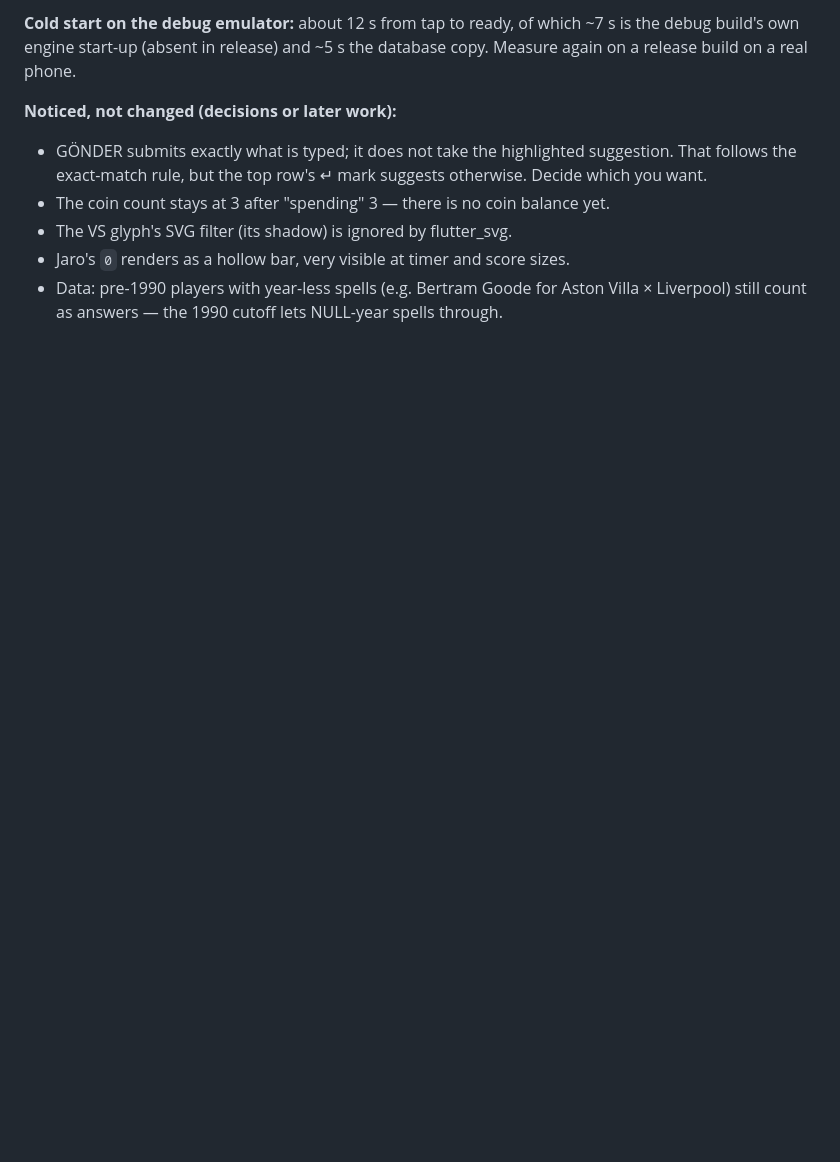
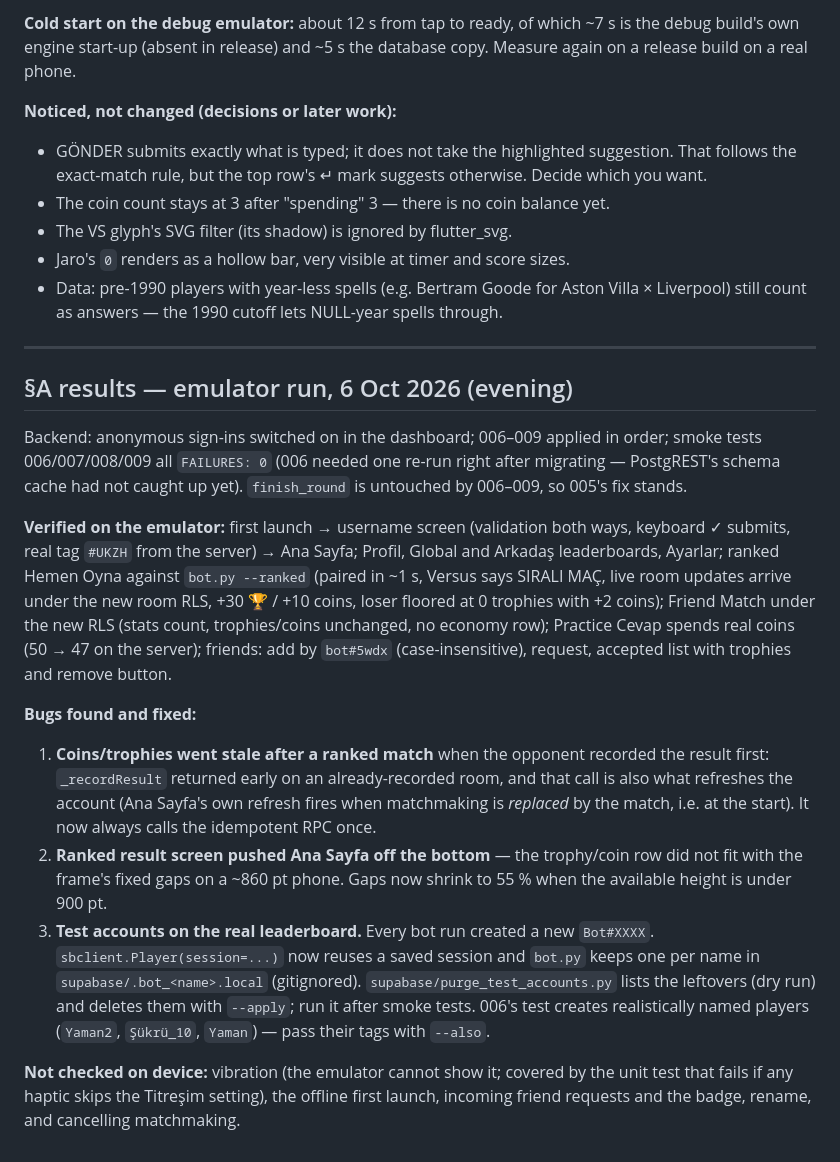
Before and after one commit to ymntrn/321football, a Markdown page: docs/TESTING.md, the part around the change. GitHub-like rendering; blank space fills up the shorter version.

Commit message:
Docs: record the front door and ranked emulator results
Co-Authored-By: Claude Opus 5.5 <noreply@anthropic.com>

Claude-Session: https://claude.ai/code/session_01MgeNbpQkKrxNRKyZPEwEAf

```diff
--- a/docs/TESTING.md
+++ b/docs/TESTING.md
@@ -475,3 +475,46 @@ the database copy. Measure again on a release build on a real phone.
 - Data: pre-1990 players with year-less spells (e.g. Bertram Goode for Aston
   Villa × Liverpool) still count as answers — the 1990 cutoff lets NULL-year
   spells through.
+
+
+---
+
+## §A results — emulator run, 6 Oct 2026 (evening)
+
+Backend: anonymous sign-ins switched on in the dashboard; 006–009 applied in
+order; smoke tests 006/007/008/009 all `FAILURES: 0` (006 needed one re-run
+right after migrating — PostgREST's schema cache had not caught up yet).
+`finish_round` is untouched by 006–009, so 005's fix stands.
+
+**Verified on the emulator:** first launch → username screen (validation
+both ways, keyboard ✓ submits, real tag `#UKZH` from the server) → Ana Sayfa;
+Profil, Global and Arkadaş leaderboards, Ayarlar; ranked Hemen Oyna against
+`bot.py --ranked` (paired in ~1 s, Versus says SIRALI MAÇ, live room updates
+arrive under the new room RLS, +30 🏆 / +10 coins, loser floored at 0
+trophies with +2 coins); Friend Match under the new RLS (stats count,
+trophies/coins unchanged, no economy row); Practice Cevap spends real coins
+(50 → 47 on the server); friends: add by `bot#5wdx` (case-insensitive),
+request, accepted list with trophies and remove button.
+
+**Bugs found and fixed:**
+
+1. **Coins/trophies went stale after a ranked match** when the opponent
+   recorded the result first: `_recordResult` returned early on an
+   already-recorded room, and that call is also what refreshes the account
+   (Ana Sayfa's own refresh fires when matchmaking is *replaced* by the match,
+   i.e. at the start). It now always calls the idempotent RPC once.
+2. **Ranked result screen pushed Ana Sayfa off the bottom** — the trophy/coin
+   row did not fit with the frame's fixed gaps on a ~860 pt phone. Gaps now
+   shrink to 55 % when the available height is under 900 pt.
+3. **Test accounts on the real leaderboard.** Every bot run created a new
+   `Bot#XXXX`. `sbclient.Player(session=...)` now reuses a saved session and
+   `bot.py` keeps one per name in `supabase/.bot_<name>.local` (gitignored).
+   `supabase/purge_test_accounts.py` lists the leftovers (dry run) and deletes
+   them with `--apply`; run it after smoke tests. 006's test creates
+   realistically named players (`Yaman2`, `Şükrü_10`, `Yaman`) — pass their
+   tags with `--also`.
+
+**Not checked on device:** vibration (the emulator cannot show it; covered by
+the unit test that fails if any haptic skips the Titreşim setting), the
+offline first launch, incoming friend requests and the badge, rename, and
+cancelling matchmaking.
```
